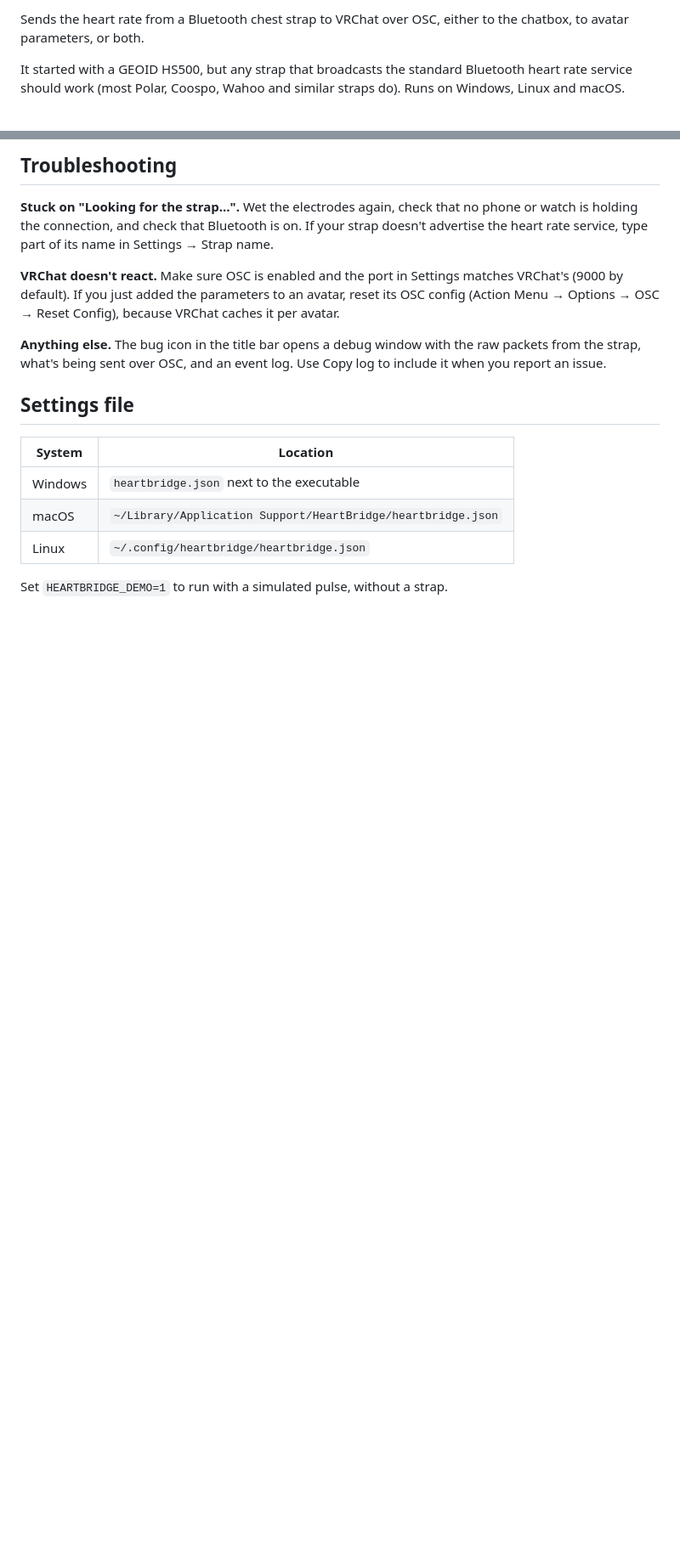
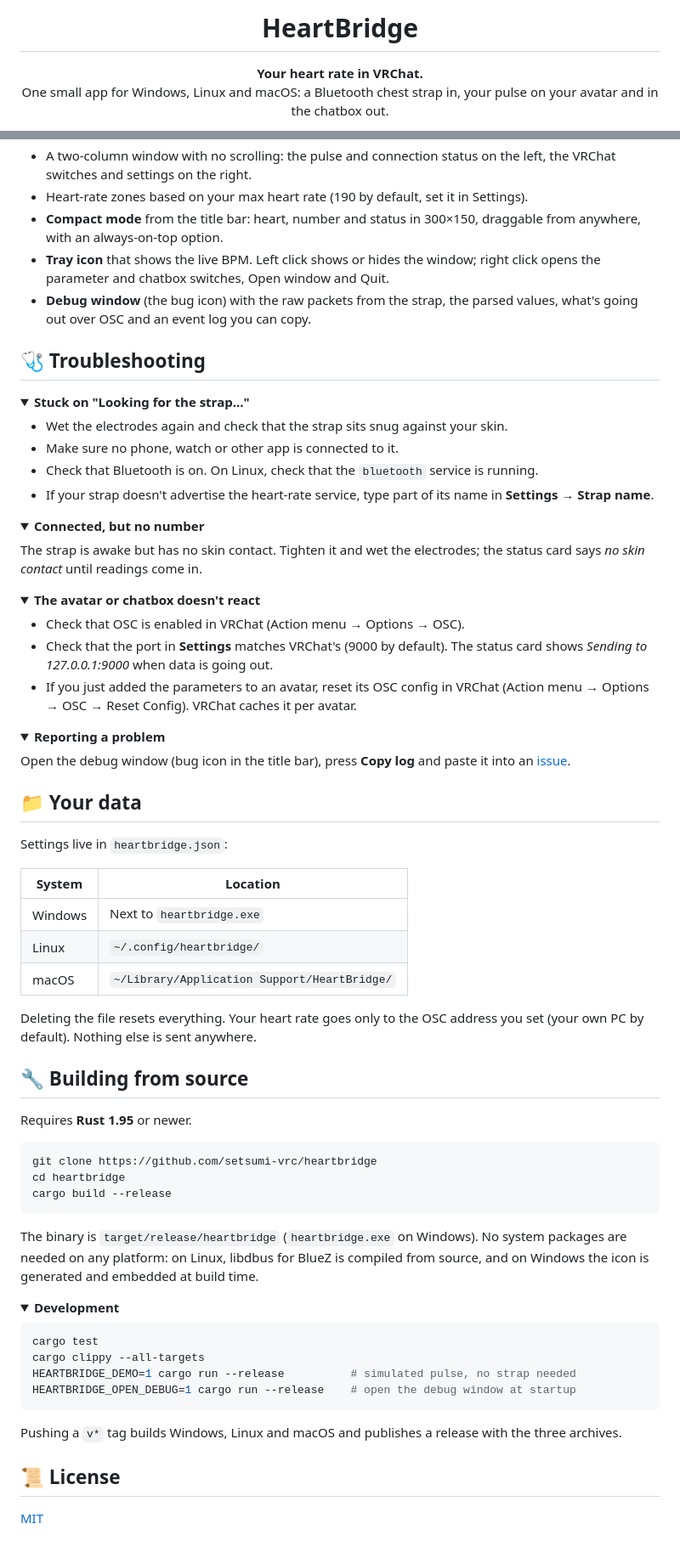
Before and after one commit to setsumi-vrc/heartbridge, a Markdown page: README.md, 2 parts joined by grey strips. Shown at 85% size. Rendered like a GitHub page; folded sections open; blank space fills up the shorter version.

````diff
--- a/README.md
+++ b/README.md
@@ -2,5 +4,8 @@
 
-Sends the heart rate from a Bluetooth chest strap to VRChat over OSC, either to the chatbox, to avatar parameters, or both.
+<h1 align="center">HeartBridge</h1>
 
-It started with a GEOID HS500, but any strap that broadcasts the standard Bluetooth heart rate service should work (most Polar, Coospo, Wahoo and similar straps do). Runs on Windows, Linux and macOS.
+<p align="center">
+  <b>Your heart rate in VRChat.</b><br>
+  One small app for Windows, Linux and macOS: a Bluetooth chest strap in, your pulse on your avatar and in the chatbox out.
+</p>
 
@@ -60,18 +153,93 @@ The compact button in the title bar shrinks the window to 300×150, which is han
 
-## Troubleshooting
+- A two-column window with no scrolling: the pulse and connection status on the left, the
+  VRChat switches and settings on the right.
+- Heart-rate zones based on your max heart rate (190 by default, set it in Settings).
+- **Compact mode** from the title bar: heart, number and status in 300×150, draggable from
+  anywhere, with an always-on-top option.
+- **Tray icon** that shows the live BPM. Left click shows or hides the window; right click opens
+  the parameter and chatbox switches, Open window and Quit.
+- **Debug window** (the bug icon) with the raw packets from the strap, the parsed values, what's
+  going out over OSC and an event log you can copy.
 
-**Stuck on "Looking for the strap…".** Wet the electrodes again, check that no phone or watch is holding the connection, and check that Bluetooth is on. If your strap doesn't advertise the heart rate service, type part of its name in Settings → Strap name.
+</details>
 
-**VRChat doesn't react.** Make sure OSC is enabled and the port in Settings matches VRChat's (9000 by default). If you just added the parameters to an avatar, reset its OSC config (Action Menu → Options → OSC → Reset Config), because VRChat caches it per avatar.
+## 🩺 Troubleshooting
 
-**Anything else.** The bug icon in the title bar opens a debug window with the raw packets from the strap, what's being sent over OSC, and an event log. Use Copy log to include it when you report an issue.
+<details>
+<summary><b>Stuck on "Looking for the strap…"</b></summary>
 
-## Settings file
+- Wet the electrodes again and check that the strap sits snug against your skin.
+- Make sure no phone, watch or other app is connected to it.
+- Check that Bluetooth is on. On Linux, check that the `bluetooth` service is running.
+- If your strap doesn't advertise the heart-rate service, type part of its name in
+  **Settings → Strap name**.
+</details>
+
+<details>
+<summary><b>Connected, but no number</b></summary>
+
+The strap is awake but has no skin contact. Tighten it and wet the electrodes; the status card
+says <i>no skin contact</i> until readings come in.
+</details>
+
+<details>
+<summary><b>The avatar or chatbox doesn't react</b></summary>
+
+- Check that OSC is enabled in VRChat (Action menu → Options → OSC).
+- Check that the port in **Settings** matches VRChat's (9000 by default). The status card
+  shows *Sending to 127.0.0.1:9000* when data is going out.
+- If you just added the parameters to an avatar, reset its OSC config in VRChat (Action menu →
+  Options → OSC → Reset Config). VRChat caches it per avatar.
+</details>
+
+<details>
+<summary><b>Reporting a problem</b></summary>
+
+Open the debug window (bug icon in the title bar), press **Copy log** and paste it into an
+[issue](https://github.com/setsumi-vrc/heartbridge/issues).
+</details>
+
+## 📁 Your data
+
+Settings live in `heartbridge.json`:
 
 | System | Location |
 |---|---|
-| Windows | `heartbridge.json` next to the executable |
-| macOS | `~/Library/Application Support/HeartBridge/heartbridge.json` |
-| Linux | `~/.config/heartbridge/heartbridge.json` |
+| Windows | Next to `heartbridge.exe` |
+| Linux | `~/.config/heartbridge/` |
+| macOS | `~/Library/Application Support/HeartBridge/` |
 
-Set `HEARTBRIDGE_DEMO=1` to run with a simulated pulse, without a strap.
+Deleting the file resets everything. Your heart rate goes only to the OSC address you set
+(your own PC by default). Nothing else is sent anywhere.
+
+## 🔧 Building from source
+
+Requires **Rust 1.95** or newer.
+
+```sh
+git clone https://github.com/setsumi-vrc/heartbridge
+cd heartbridge
+cargo build --release
+```
+
+The binary is `target/release/heartbridge` (`heartbridge.exe` on Windows). No system packages
+are needed on any platform: on Linux, libdbus for BlueZ is compiled from source, and on Windows
+the icon is generated and embedded at build time.
+
+<details>
+<summary><b>Development</b></summary>
+
+```sh
+cargo test
+cargo clippy --all-targets
+HEARTBRIDGE_DEMO=1 cargo run --release          # simulated pulse, no strap needed
+HEARTBRIDGE_OPEN_DEBUG=1 cargo run --release    # open the debug window at startup
+```
+
+Pushing a `v*` tag builds Windows, Linux and macOS and publishes a release with the three
+archives.
+</details>
+
+## 📜 License
+
+[MIT](LICENSE)
````
Also changed, not shown: other parts of README.md (+119 -29 lines), CHANGELOG.md (added, +27 -0 lines), assets/icon.png (added), 12 other files.
